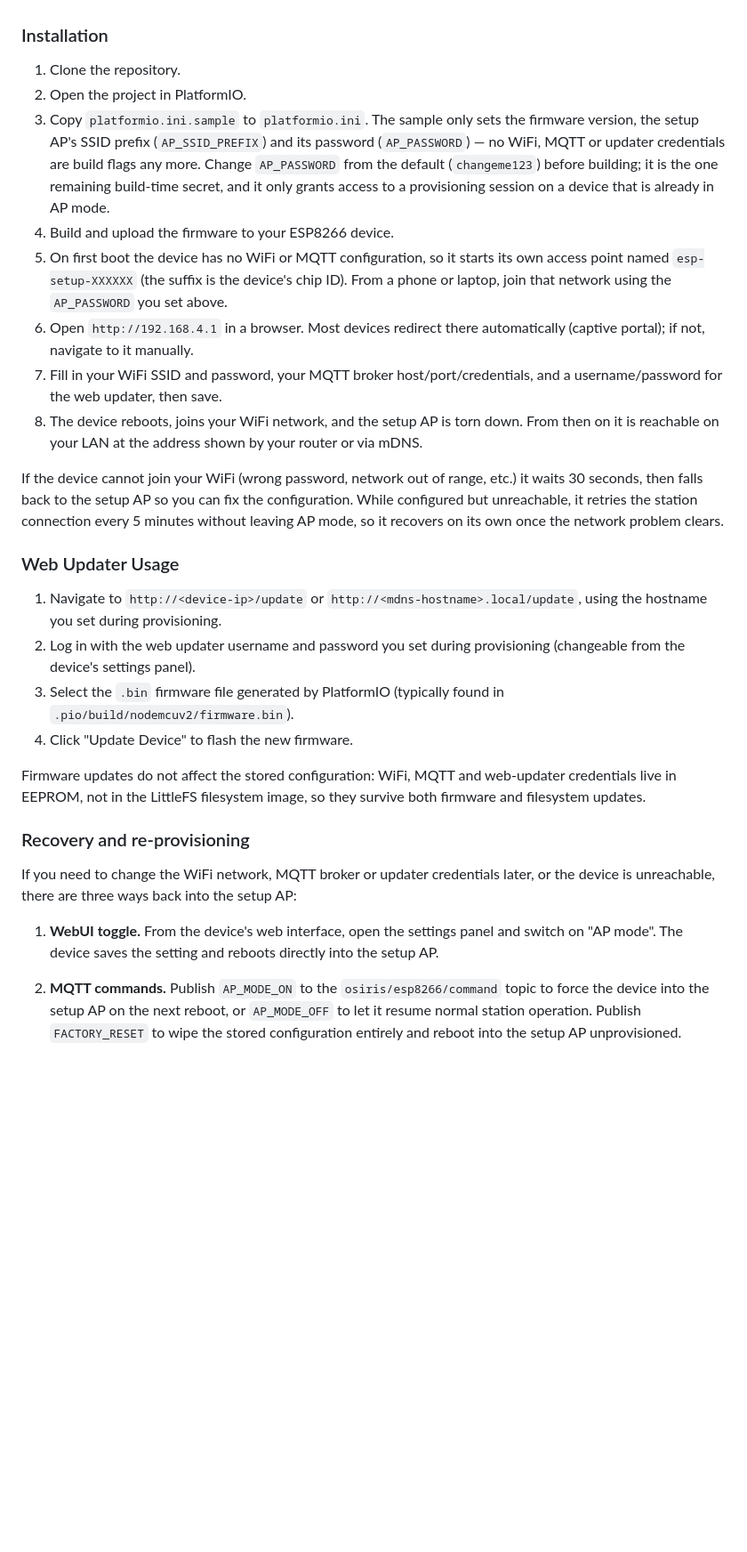
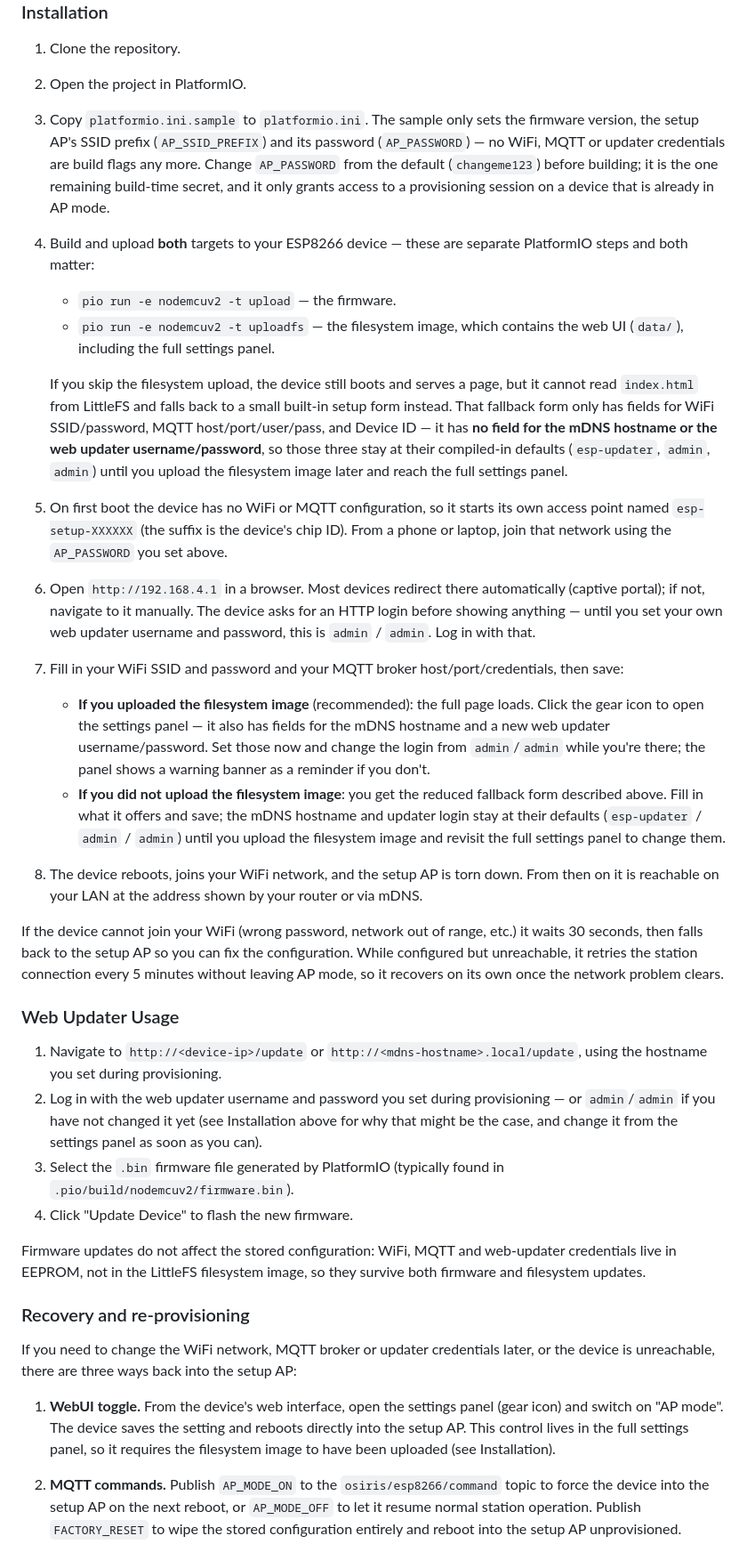
Before and after one commit to Exyons/homelab_esp8266_server_managment, a Markdown page: README.md, the part around the change. Shown at 89% size. Drawn GitHub-style; blank space fills up the shorter version.

Commit message:
docs: document filesystem upload and default login in README
Adds the missing pio uploadfs step and explains the two provisioning
paths it creates: with the filesystem image, the full settings panel
(updater credentials, mDNS hostname) is reachable; without it, the
compiled-in failsafe form lacks those fields and leaves upd_user,
upd_pass and mdns_host at their defaults. Also documents that opening
the device requires an HTTP login (admin/admin until changed), so a
first-time user isn't stranded by an unexplained credential prompt.

Co-Authored-By: Claude Opus 5 <noreply@anthropic.com>
Claude-Session: https://claude.ai/code/session_01LvPZgqRKpq44VwVL5YDfGQ

```diff
--- a/README.md
+++ b/README.md
@@ -26,10 +26,16 @@ WiFi, MQTT and web-updater credentials are no longer compiled into the firmware.
 1. Clone the repository.
 2. Open the project in PlatformIO.
 3. Copy `platformio.ini.sample` to `platformio.ini`. The sample only sets the firmware version, the setup AP's SSID prefix (`AP_SSID_PREFIX`) and its password (`AP_PASSWORD`) — no WiFi, MQTT or updater credentials are build flags any more. Change `AP_PASSWORD` from the default (`changeme123`) before building; it is the one remaining build-time secret, and it only grants access to a provisioning session on a device that is already in AP mode.
-4. Build and upload the firmware to your ESP8266 device.
+4. Build and upload **both** targets to your ESP8266 device — these are separate PlatformIO steps and both matter:
+   - `pio run -e nodemcuv2 -t upload` — the firmware.
+   - `pio run -e nodemcuv2 -t uploadfs` — the filesystem image, which contains the web UI (`data/`), including the full settings panel.
+
+   If you skip the filesystem upload, the device still boots and serves a page, but it cannot read `index.html` from LittleFS and falls back to a small built-in setup form instead. That fallback form only has fields for WiFi SSID/password, MQTT host/port/user/pass, and Device ID — it has **no field for the mDNS hostname or the web updater username/password**, so those three stay at their compiled-in defaults (`esp-updater`, `admin`, `admin`) until you upload the filesystem image later and reach the full settings panel.
 5. On first boot the device has no WiFi or MQTT configuration, so it starts its own access point named `esp-setup-XXXXXX` (the suffix is the device's chip ID). From a phone or laptop, join that network using the `AP_PASSWORD` you set above.
-6. Open `http://192.168.4.1` in a browser. Most devices redirect there automatically (captive portal); if not, navigate to it manually.
-7. Fill in your WiFi SSID and password, your MQTT broker host/port/credentials, and a username/password for the web updater, then save.
+6. Open `http://192.168.4.1` in a browser. Most devices redirect there automatically (captive portal); if not, navigate to it manually. The device asks for an HTTP login before showing anything — until you set your own web updater username and password, this is `admin` / `admin`. Log in with that.
+7. Fill in your WiFi SSID and password and your MQTT broker host/port/credentials, then save:
+   - **If you uploaded the filesystem image** (recommended): the full page loads. Click the gear icon to open the settings panel — it also has fields for the mDNS hostname and a new web updater username/password. Set those now and change the login from `admin`/`admin` while you're there; the panel shows a warning banner as a reminder if you don't.
+   - **If you did not upload the filesystem image**: you get the reduced fallback form described above. Fill in what it offers and save; the mDNS hostname and updater login stay at their defaults (`esp-updater` / `admin` / `admin`) until you upload the filesystem image and revisit the full settings panel to change them.
 8. The device reboots, joins your WiFi network, and the setup AP is torn down. From then on it is reachable on your LAN at the address shown by your router or via mDNS.
 
 If the device cannot join your WiFi (wrong password, network out of range, etc.) it waits 30 seconds, then falls back to the setup AP so you can fix the configuration. While configured but unreachable, it retries the station connection every 5 minutes without leaving AP mode, so it recovers on its own once the network problem clears.
@@ -37,7 +43,7 @@ If the device cannot join your WiFi (wrong password, network out of range, etc.)
 ### Web Updater Usage
 
 1. Navigate to `http://<device-ip>/update` or `http://<mdns-hostname>.local/update`, using the hostname you set during provisioning.
-2. Log in with the web updater username and password you set during provisioning (changeable from the device's settings panel).
+2. Log in with the web updater username and password you set during provisioning — or `admin`/`admin` if you have not changed it yet (see Installation above for why that might be the case, and change it from the settings panel as soon as you can).
 3. Select the `.bin` firmware file generated by PlatformIO (typically found in `.pio/build/nodemcuv2/firmware.bin`).
 4. Click "Update Device" to flash the new firmware.
 
@@ -47,7 +53,7 @@ Firmware updates do not affect the stored configuration: WiFi, MQTT and web-upda
 
 If you need to change the WiFi network, MQTT broker or updater credentials later, or the device is unreachable, there are three ways back into the setup AP:
 
-1. **WebUI toggle.** From the device's web interface, open the settings panel and switch on "AP mode". The device saves the setting and reboots directly into the setup AP.
+1. **WebUI toggle.** From the device's web interface, open the settings panel (gear icon) and switch on "AP mode". The device saves the setting and reboots directly into the setup AP. This control lives in the full settings panel, so it requires the filesystem image to have been uploaded (see Installation).
 2. **MQTT commands.** Publish `AP_MODE_ON` to the `osiris/esp8266/command` topic to force the device into the setup AP on the next reboot, or `AP_MODE_OFF` to let it resume normal station operation. Publish `FACTORY_RESET` to wipe the stored configuration entirely and reboot into the setup AP unprovisioned.
 3. **FLASH button.** Press and hold the board's FLASH button (GPIO0) for 5 seconds to trigger a factory reset and reboot into the setup AP.
 
```
